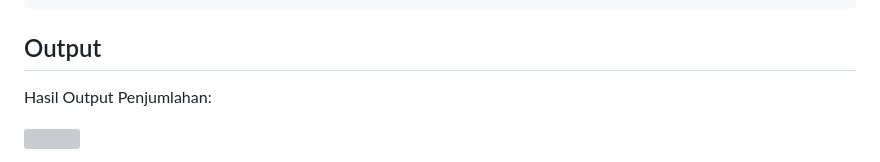
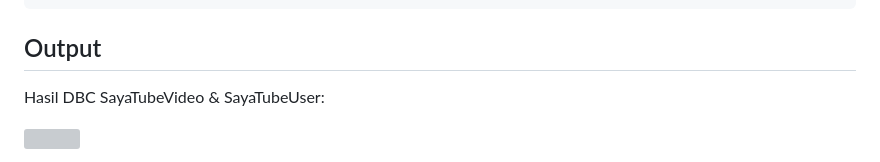
Before and after one commit to Davidcatch/KPL_Raihan_Sastra_Wibyanto_2311104020_SE-07-01, a Markdown page: 06_generics_dbc_2/Jurnal_2311104020/Jurnal_DBC_2311104020.md, the part around one of its changes. Rendered like a GitHub page; grey boxes are pictures that could not be loaded.

Commit message:
add: task Jurnal_modul_6

```diff
--- a/06_generics_dbc_2/Jurnal_2311104020/Jurnal_DBC_2311104020.md
+++ b/06_generics_dbc_2/Jurnal_2311104020/Jurnal_DBC_2311104020.md
@@ -97,5 +97,5 @@ module.exports = { SayaTubeVideo, SayaTubeUser };
 
 ## Output
 
-Hasil Output Penjumlahan:<br>
+Hasil DBC SayaTubeVideo & SayaTubeUser:<br>
 
```
Also changed, not shown: other parts of 06_generics_dbc_2/Jurnal_2311104020/Jurnal_DBC_2311104020.md (+1 -4 lines).
